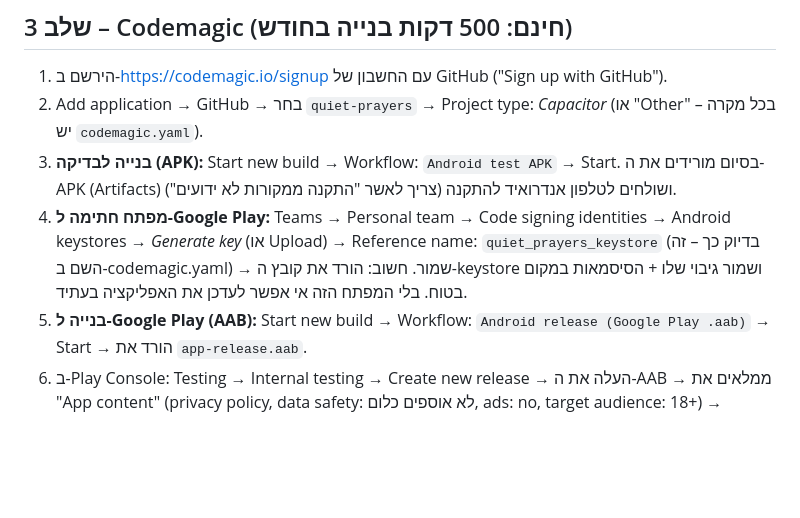
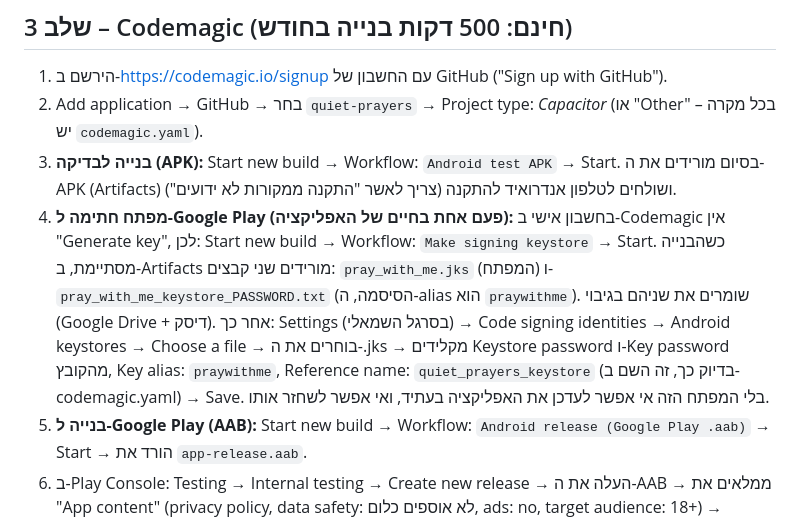
Before and after one commit to Vania365/quiet-prayers, a Markdown page: CLOUD_BUILD_STEPS.md, the part around the change. Drawn GitHub-style; blank space fills up the shorter version.

Commit message:
Docs: keystore via make-keystore workflow + upload steps
Co-Authored-By: Claude Fable 5.1 <noreply@anthropic.com>

```diff
--- a/CLOUD_BUILD_STEPS.md
+++ b/CLOUD_BUILD_STEPS.md
@@ -25,7 +25,7 @@
 1. הירשם ב-https://codemagic.io/signup עם החשבון של GitHub ("Sign up with GitHub").
 2. Add application → GitHub → בחר `quiet-prayers` → Project type: *Capacitor* (או "Other" – בכל מקרה יש `codemagic.yaml`).
 3. **בנייה לבדיקה (APK):** Start new build → Workflow: `Android test APK` → Start. בסיום מורידים את ה-APK (Artifacts) ושולחים לטלפון אנדרואיד להתקנה (צריך לאשר "התקנה ממקורות לא ידועים").
-4. **מפתח חתימה ל-Google Play:** Teams → Personal team → Code signing identities → Android keystores → *Generate key* (או Upload) → Reference name: `quiet_prayers_keystore` (בדיוק כך – זה השם ב-codemagic.yaml) → שמור. חשוב: הורד את קובץ ה-keystore ושמור גיבוי שלו + הסיסמאות במקום בטוח. בלי המפתח הזה אי אפשר לעדכן את האפליקציה בעתיד.
+4. **מפתח חתימה ל-Google Play (פעם אחת בחיים של האפליקציה):** בחשבון אישי ב-Codemagic אין "Generate key", לכן: Start new build → Workflow: `Make signing keystore` → Start. כשהבנייה מסתיימת, ב-Artifacts מורידים שני קבצים: `pray_with_me.jks` (המפתח) ו-`pray_with_me_keystore_PASSWORD.txt` (הסיסמה, ה-alias הוא `praywithme`). שומרים את שניהם בגיבוי (Google Drive + דיסק). אחר כך: Settings (בסרגל השמאלי) → Code signing identities → Android keystores → Choose a file → בוחרים את ה-.jks → מקלידים Keystore password ו-Key password מהקובץ, Key alias: `praywithme`, Reference name: `quiet_prayers_keystore` (בדיוק כך, זה השם ב-codemagic.yaml) → Save. בלי המפתח הזה אי אפשר לעדכן את האפליקציה בעתיד, ואי אפשר לשחזר אותו.
 5. **בנייה ל-Google Play (AAB):** Start new build → Workflow: `Android release (Google Play .aab)` → Start → הורד את `app-release.aab`.
 6. ב-Play Console: Testing → Internal testing → Create new release → העלה את ה-AAB → ממלאים את "App content" (privacy policy, data safety: לא אוספים כלום, ads: no, target audience: 18+) → Review → Rollout. אחר כך Closed testing עם 12 בודקים ל-14 יום (דרישה לחשבון אישי חדש) לפני Production.
 
```
